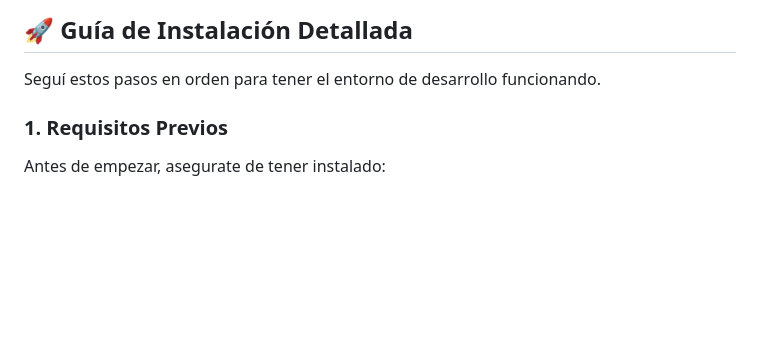
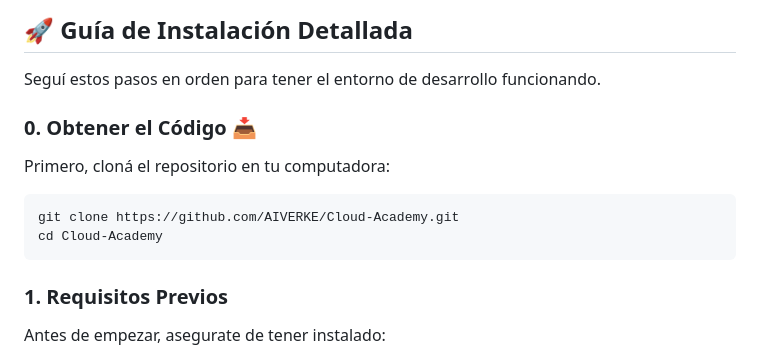
Before and after one commit to AIVERKE/Cloud-Academy, a Markdown page: README.md, the part around the change. GitHub-like rendering; blank space fills up the shorter version.

Commit message:
docs: add repository cloning instructions to README

````diff
--- a/README.md
+++ b/README.md
@@ -21,6 +21,14 @@ Cloud-Academy/
 ## 🚀 Guía de Instalación Detallada
 
 Seguí estos pasos en orden para tener el entorno de desarrollo funcionando.
+
+### 0. Obtener el Código 📥
+
+Primero, cloná el repositorio en tu computadora:
+```bash
+git clone https://github.com/AIVERKE/Cloud-Academy.git
+cd Cloud-Academy
+```
 
 ### 1. Requisitos Previos
 
````
